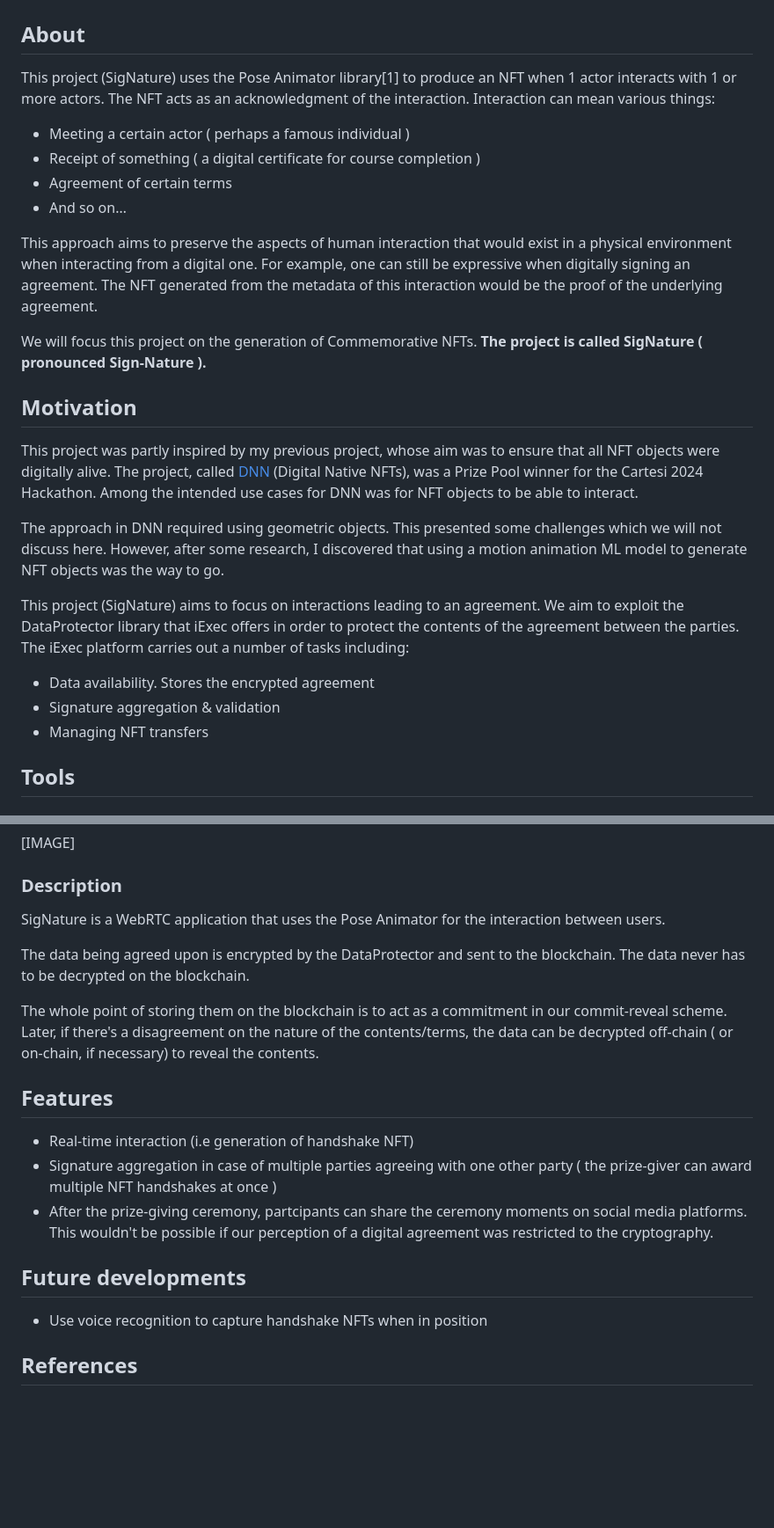
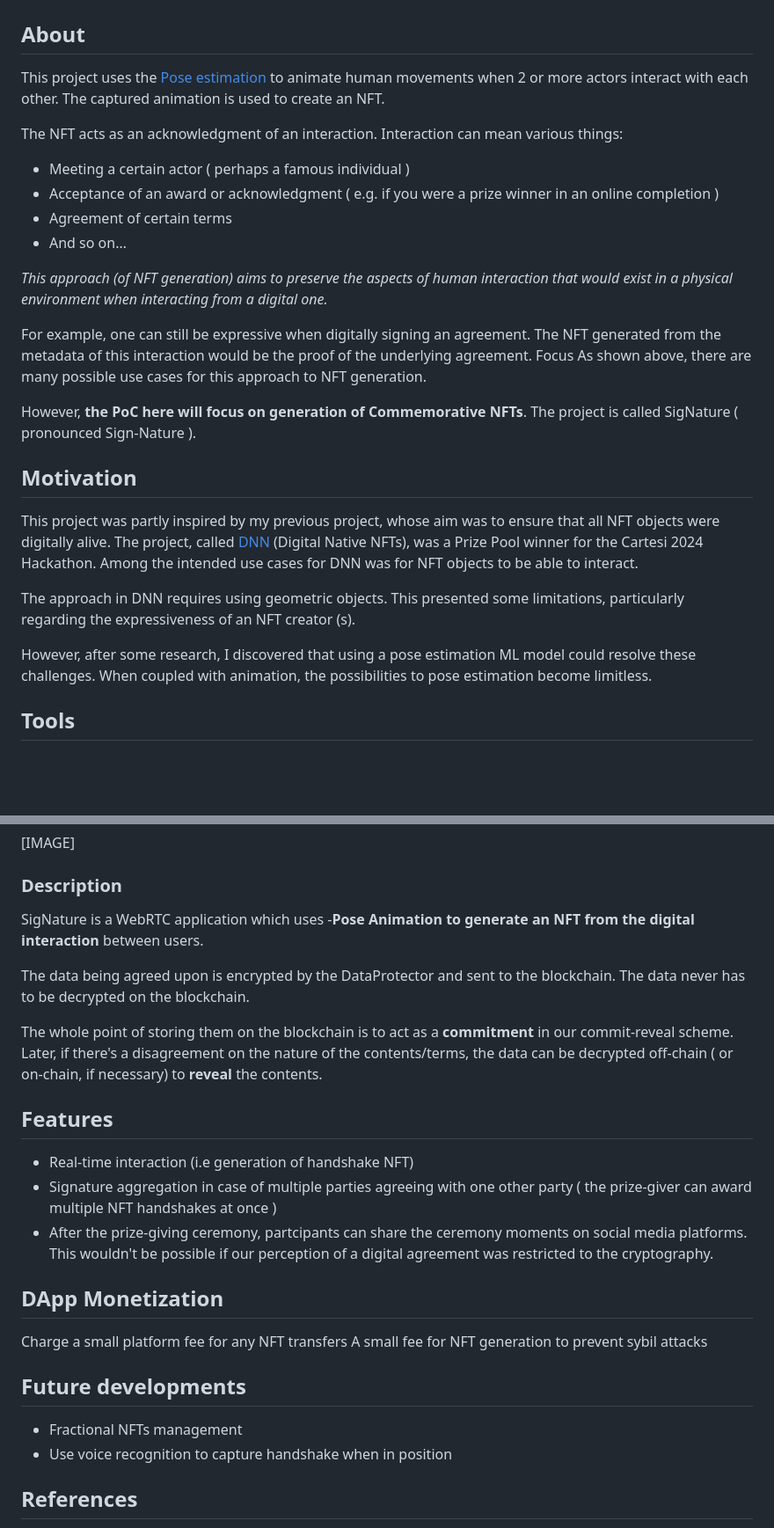
Before and after one commit to Mberic/signature, a Markdown page: README.md, 2 parts joined by grey strips. Shown at 88% size. Drawn GitHub-style; blank space fills up the shorter version.

Commit message:
‘clarity’

```diff
--- a/README.md
+++ b/README.md
@@ -1,26 +1,31 @@
 # SigNature
 ## About
-This project (SigNature) uses the Pose Animator library[1] to produce an NFT when 1 actor interacts with 1 or more actors. The NFT acts as an acknowledgment of the interaction. Interaction can mean various things:
+
+This project uses the [Pose estimation](https://www.tensorflow.org/lite/examples/pose_estimation/overview#:~:text=Pose%20estimation%20is%20the%20task,key%20body%20joints%20(keypoints).) to animate human movements when 2 or more actors interact with each other. The captured animation is used to create an NFT.
+
+The NFT acts as an acknowledgment of an interaction. Interaction can mean various things:
 
 - Meeting a certain actor ( perhaps a famous individual )
-- Receipt of something ( a digital certificate for course completion )
+- Acceptance of an award or acknowledgment ( e.g. if you were a prize winner in an online completion )
 - Agreement of certain terms
 - And so on…
 
-This approach aims to preserve the aspects of human interaction that would exist in a physical environment when interacting from a digital one. For example, one can still be expressive when digitally signing an agreement. The NFT generated from the metadata of this interaction would be the proof of the underlying agreement.
 
-We will focus this project on the generation of Commemorative NFTs. **The project is called SigNature ( pronounced Sign-Nature ).**
+*This approach (of NFT generation) aims to preserve the aspects of human interaction that would exist in a physical environment when interacting from a digital one.*
+
+
+For example, one can still be expressive when digitally signing an agreement. The NFT generated from the metadata of this interaction would be the proof of the underlying agreement.
+Focus
+As shown above, there are many possible use cases for this approach to NFT generation.
+
+However, **the PoC here will focus on generation of Commemorative NFTs**. The project is called SigNature ( pronounced Sign-Nature ).
 
 ## Motivation
 This project was partly inspired by my previous project, whose aim was to ensure that all NFT objects were digitally alive. The project, called [DNN](https://github.com/Mberic/dnn) (Digital Native NFTs), was a Prize Pool winner for the Cartesi 2024 Hackathon. Among the intended use cases for DNN was for NFT objects to be able to interact.
 
-The approach in DNN required using geometric objects. This presented some challenges which we will not discuss here. However, after some research, I discovered that using a motion animation ML model to generate NFT objects was the way to go.
+The approach in DNN requires using geometric objects. This presented some limitations, particularly regarding the expressiveness of an NFT creator (s).
 
-This project (SigNature) aims to focus on interactions leading to an agreement. We aim to exploit the DataProtector library that iExec offers in order to protect the contents of the agreement between the parties. The iExec platform carries out a number of tasks including:
-
-- Data availability. Stores the encrypted agreement
-- Signature aggregation & validation
-- Managing NFT transfers
+However, after some research, I discovered that using a pose estimation ML model could resolve these challenges. When coupled with animation, the possibilities to pose estimation become limitless.
 
 ## Tools
 ### Frontend
@@ -37,11 +42,11 @@ This project (SigNature) aims to focus on interactions leading to an agreement.
 [IMAGE]
 ### Description
 
-SigNature is a WebRTC application that uses the Pose Animator for the interaction between users.
+SigNature is a WebRTC application which uses -**Pose Animation to generate an NFT from the digital interaction** between users.
 
 The data being agreed upon is encrypted by the DataProtector and sent to the blockchain. The data never has to be decrypted on the blockchain.
 
-The whole point of storing them on the blockchain is to act as a commitment in our commit-reveal scheme. Later, if there's a disagreement on the nature of the contents/terms, the data can be decrypted off-chain ( or on-chain, if necessary) to reveal the contents.
+The whole point of storing them on the blockchain is to act as a **commitment** in our commit-reveal scheme. Later, if there's a disagreement on the nature of the contents/terms, the data can be decrypted off-chain ( or on-chain, if necessary) to **reveal** the contents.
 
 ## Features
 
@@ -49,8 +54,14 @@ The whole point of storing them on the blockchain is to act as a commitment in o
 - Signature aggregation in case of multiple parties agreeing with one other party ( the prize-giver can award multiple NFT handshakes at once )
 - After the prize-giving ceremony, partcipants can share the ceremony moments on social media platforms. This wouldn't be possible if our perception of a digital agreement was restricted to the cryptography.
 
+## DApp Monetization
+
+Charge a small platform fee for any NFT transfers
+A small fee for NFT generation to prevent sybil attacks
+
 ## Future developments
 
-- Use voice recognition to capture handshake NFTs when in position
+- Fractional NFTs management
+- Use voice recognition to capture handshake when in position
 
 ## References
```
Also changed, not shown: other parts of README.md (+1 -0 lines).
